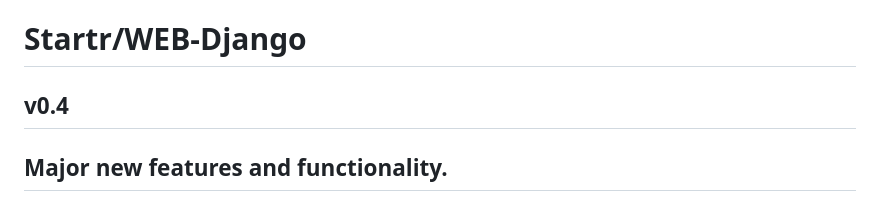
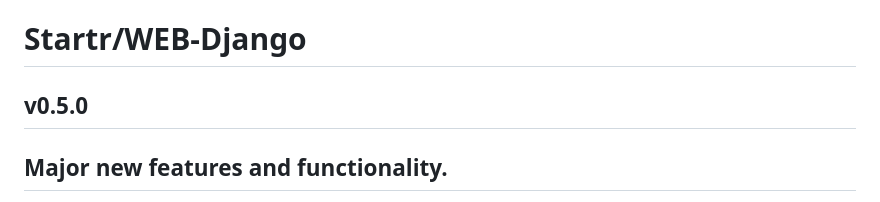
Before and after one commit to Startr/WEB-Django, a Markdown page: README.md, the part around the change. Drawn GitHub-style.

Commit message:
chore: Update version in README.md from v0.4 to v0.5.0

```diff
--- a/README.md
+++ b/README.md
@@ -1,6 +1,6 @@
 # Startr/WEB-Django
 
-## v0.4
+## v0.5.0
 
 ## Major new features and functionality.
 
```
